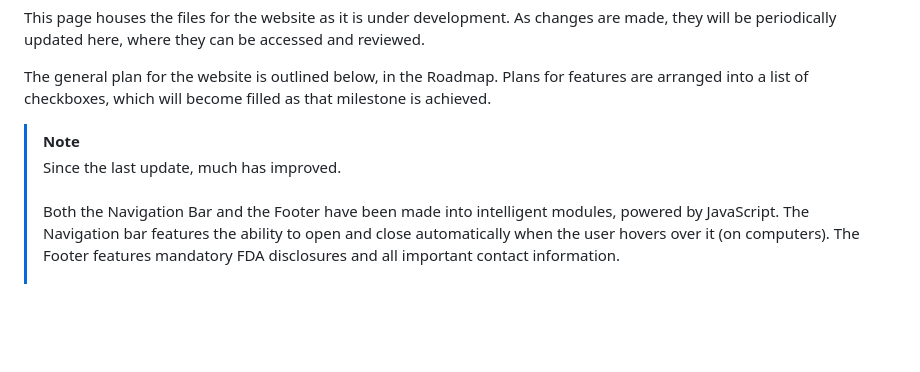
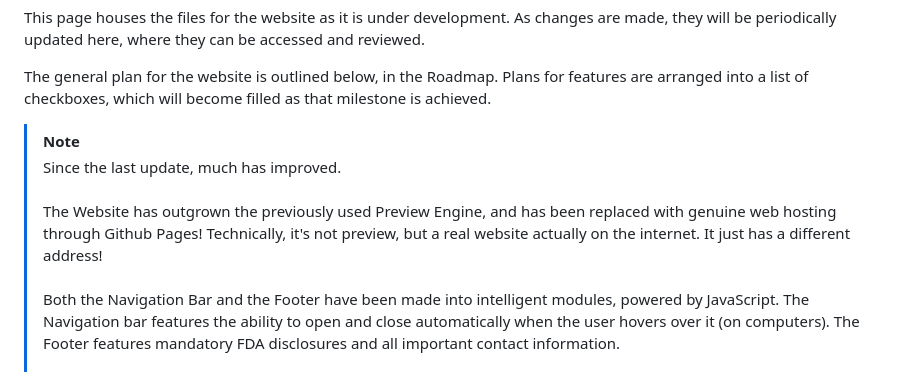
Before and after one commit to Fennifae/Fennifae.github.io, a Markdown page: README.md, the part around the change. Rendered like a GitHub page; blank space fills up the shorter version.

Commit message:
Announce Hosting
The transition to Github Pages is a success!

```diff
--- a/README.md
+++ b/README.md
@@ -23,6 +23,7 @@ The general plan for the website is outlined below, in the Roadmap. Plans for fe
 
 > [!Note]
 > Since the last update, much has improved. <br/><br/>
+The Website has outgrown the previously used Preview Engine, and has been replaced with genuine web hosting through Github Pages! Technically, it's not preview, but a real website actually on the internet. It just has a different address!<br/><br/>
 Both the Navigation Bar and the Footer have been made into intelligent modules, powered by JavaScript. The Navigation bar features the ability to open and close automatically when the user hovers over it (on computers). The Footer features mandatory FDA disclosures and all important contact information. <br/><br/>
 Device optimization has been thoroughly tested using device emulators, to ensure maximum compatability. The website will adapt to the resolution of the device used (including mobile screen flips and desktop window resizing). <br/><br/>
 A <i>Tetradic</i> (4-Color) color scheme has been implemented. This scheme is known for being especially beautiful when the colors chosen follow a pattern.<br/><br/><i>Heartbeat</i>, a custom utility for controlling the slideshows, is also fully functional. The slideshows may be paused or cycled through manually without de-synchronzing. A regular 'pulse' times the slideshows to switch every 5 seconds (alternating which slideshow is moved forward).
```
